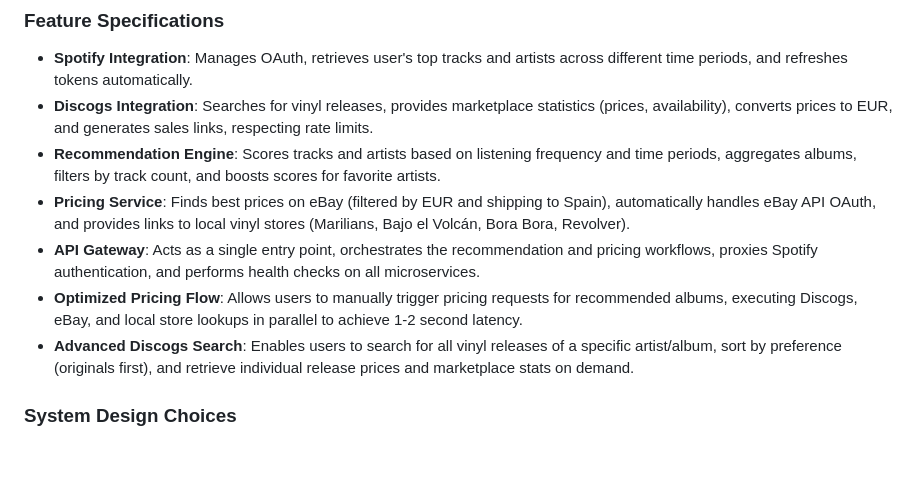
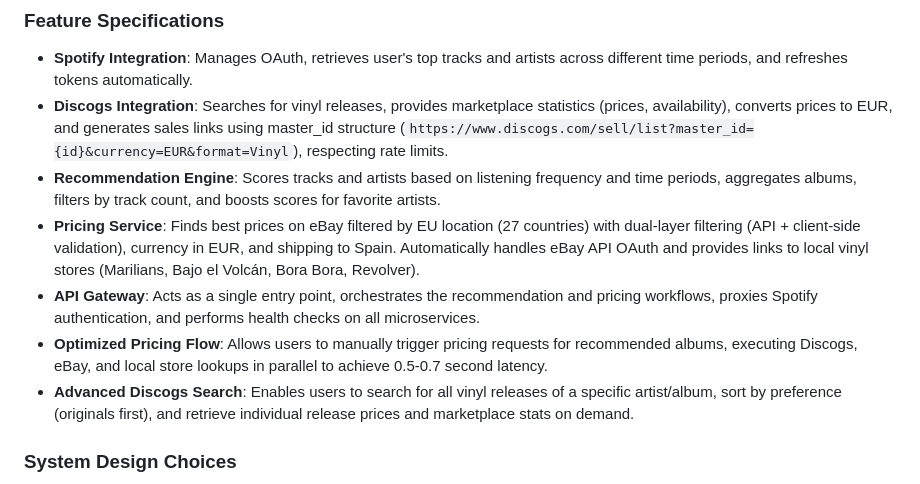
Before and after one commit to aficcion/Vinylbe, a Markdown page: replit.md, the part around the change. Drawn GitHub-style; blank space fills up the shorter version.

Commit message:
Update Discogs integration to use master_id structure for sales links
Update Discogs integration in replit.md to include the master_id structure for generating Discogs sales links: `https://www.discogs.com/sell/list?master_id={id}&currency=EUR&format=Vinyl`.

Replit-Commit-Author: Agent
Replit-Commit-Session-Id: a9218352-41e8-4583-8d4a-47a9dab8ced0
Replit-Commit-Checkpoint-Type: full_checkpoint
Replit-Commit-Event-Id: e7e21df8-3086-42a1-8741-8aa0ddf70136
Replit-Commit-Screenshot-Url: https://storage.googleapis.com/screenshot-production-us-central1/ed96a6e2-3d10-4eba-b19e-39c614e1c9bd/a9218352-41e8-4583-8d4a-47a9dab8ced0/FwZqewi

```diff
--- a/replit.md
+++ b/replit.md
@@ -16,11 +16,11 @@ The system is built on a microservices architecture using FastAPI and Python 3.1
 
 ### Feature Specifications
 - **Spotify Integration**: Manages OAuth, retrieves user's top tracks and artists across different time periods, and refreshes tokens automatically.
-- **Discogs Integration**: Searches for vinyl releases, provides marketplace statistics (prices, availability), converts prices to EUR, and generates sales links, respecting rate limits.
+- **Discogs Integration**: Searches for vinyl releases, provides marketplace statistics (prices, availability), converts prices to EUR, and generates sales links using master_id structure (`https://www.discogs.com/sell/list?master_id={id}&currency=EUR&format=Vinyl`), respecting rate limits.
 - **Recommendation Engine**: Scores tracks and artists based on listening frequency and time periods, aggregates albums, filters by track count, and boosts scores for favorite artists.
-- **Pricing Service**: Finds best prices on eBay (filtered by EUR and shipping to Spain), automatically handles eBay API OAuth, and provides links to local vinyl stores (Marilians, Bajo el Volcán, Bora Bora, Revolver).
+- **Pricing Service**: Finds best prices on eBay filtered by EU location (27 countries) with dual-layer filtering (API + client-side validation), currency in EUR, and shipping to Spain. Automatically handles eBay API OAuth and provides links to local vinyl stores (Marilians, Bajo el Volcán, Bora Bora, Revolver).
 - **API Gateway**: Acts as a single entry point, orchestrates the recommendation and pricing workflows, proxies Spotify authentication, and performs health checks on all microservices.
-- **Optimized Pricing Flow**: Allows users to manually trigger pricing requests for recommended albums, executing Discogs, eBay, and local store lookups in parallel to achieve 1-2 second latency.
+- **Optimized Pricing Flow**: Allows users to manually trigger pricing requests for recommended albums, executing Discogs, eBay, and local store lookups in parallel to achieve 0.5-0.7 second latency.
 - **Advanced Discogs Search**: Enables users to search for all vinyl releases of a specific artist/album, sort by preference (originals first), and retrieve individual release prices and marketplace stats on demand.
 
 ### System Design Choices
```
